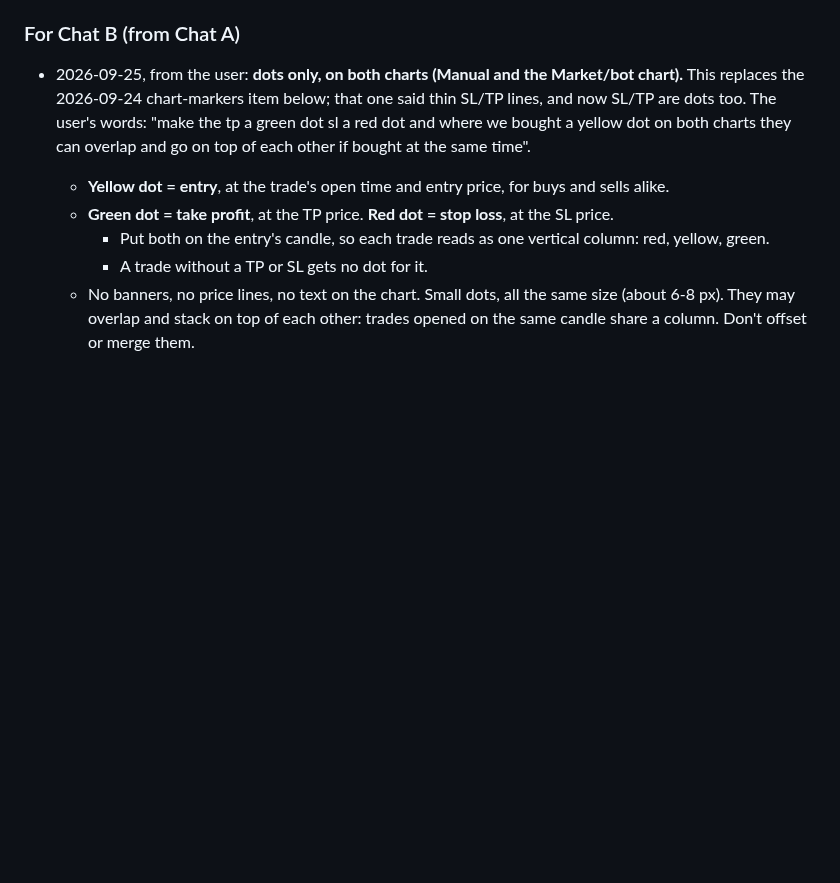
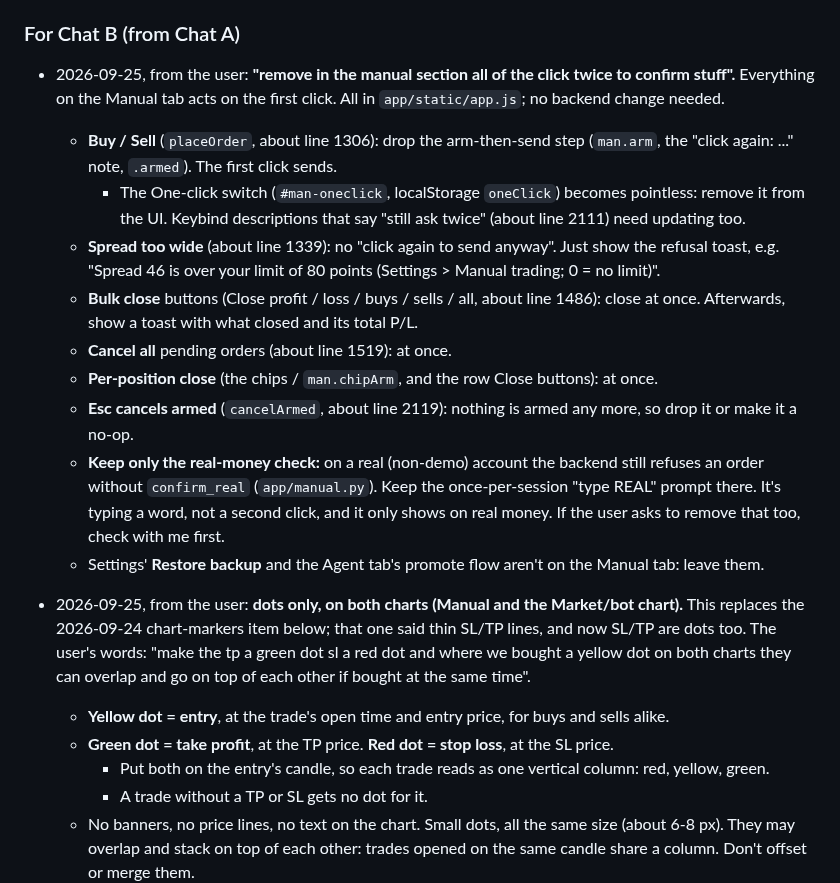
Before and after one commit to jokingtim24688/Trading-Bot, a Markdown page: TWO_CHATS.md, the part around the change. Rendered like a GitHub page; blank space fills up the shorter version.

Commit message:
[A] Handoff: Manual tab acts on the first click, no double-click confirms (Chat B)
Co-Authored-By: Claude Opus 5.5 <noreply@anthropic.com>
Claude-Session: https://claude.ai/code/session_01LP9KCZTRq27SzWc6m6dg5b

```diff
--- a/TWO_CHATS.md
+++ b/TWO_CHATS.md
@@ -250,6 +250,23 @@ with the commit hash.
   Change it however you like; just keep the parameter.
 
 ### For Chat B (from Chat A)
+- 2026-09-25, from the user: **"remove in the manual section all of the click twice to confirm stuff".** Everything on
+  the Manual tab acts on the first click. All in `app/static/app.js`; no backend change needed.
+  - **Buy / Sell** (`placeOrder`, about line 1306): drop the arm-then-send step (`man.arm`, the "click again: ..." note,
+    `.armed`). The first click sends.
+    - The One-click switch (`#man-oneclick`, localStorage `oneClick`) becomes pointless: remove it from the UI.
+      Keybind descriptions that say "still ask twice" (about line 2111) need updating too.
+  - **Spread too wide** (about line 1339): no "click again to send anyway". Just show the refusal toast, e.g. "Spread
+    46 is over your limit of 80 points (Settings > Manual trading; 0 = no limit)".
+  - **Bulk close** buttons (Close profit / loss / buys / sells / all, about line 1486): close at once. Afterwards, show
+    a toast with what closed and its total P/L.
+  - **Cancel all** pending orders (about line 1519): at once.
+  - **Per-position close** (the chips / `man.chipArm`, and the row Close buttons): at once.
+  - **Esc cancels armed** (`cancelArmed`, about line 2119): nothing is armed any more, so drop it or make it a no-op.
+  - **Keep only the real-money check:** on a real (non-demo) account the backend still refuses an order without
+    `confirm_real` (`app/manual.py`). Keep the once-per-session "type REAL" prompt there. It's typing a word, not a
+    second click, and it only shows on real money. If the user asks to remove that too, check with me first.
+  - Settings' **Restore backup** and the Agent tab's promote flow aren't on the Manual tab: leave them.
 - 2026-09-25, from the user: **dots only, on both charts (Manual and the Market/bot chart).** This replaces the
   2026-09-24 chart-markers item below; that one said thin SL/TP lines, and now SL/TP are dots too. The user's words:
   "make the tp a green dot sl a red dot and where we bought a yellow dot on both charts they can overlap and go on top
```
Also changed, not shown: Progress.md (+5 -0 lines).
